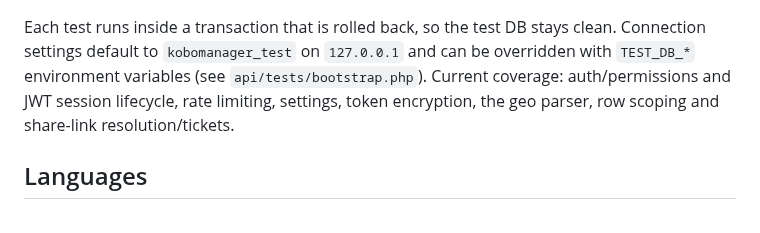
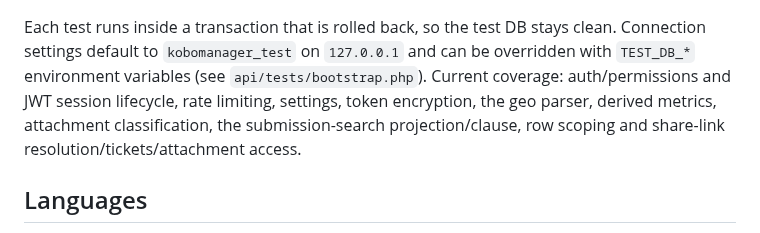
Before and after one commit to cubakumori/kobomanager, a Markdown page: README.md, the part around the change. GitHub-like rendering.

Commit message:
docs(readme): alinear cobertura de tests (Derived, Attachments, SubmissionSearch)
La lista de cobertura del README quedaba por detrás de ARCHITECTURE: añade
métricas derivadas, clasificación de adjuntos, proyección/cláusula de búsqueda y
el acceso a adjuntos de los enlaces compartidos.

Co-Authored-By: Claude Opus 4.8 <noreply@anthropic.com>

```diff
--- a/README.md
+++ b/README.md
@@ -137,7 +137,8 @@ Each test runs inside a transaction that is rolled back, so the test DB stays cl
 Connection settings default to `kobomanager_test` on `127.0.0.1` and can be overridden
 with `TEST_DB_*` environment variables (see `api/tests/bootstrap.php`). Current coverage:
 auth/permissions and JWT session lifecycle, rate limiting, settings, token encryption,
-the geo parser, row scoping and share-link resolution/tickets.
+the geo parser, derived metrics, attachment classification, the submission-search
+projection/clause, row scoping and share-link resolution/tickets/attachment access.
 
 ## Languages
 
```
